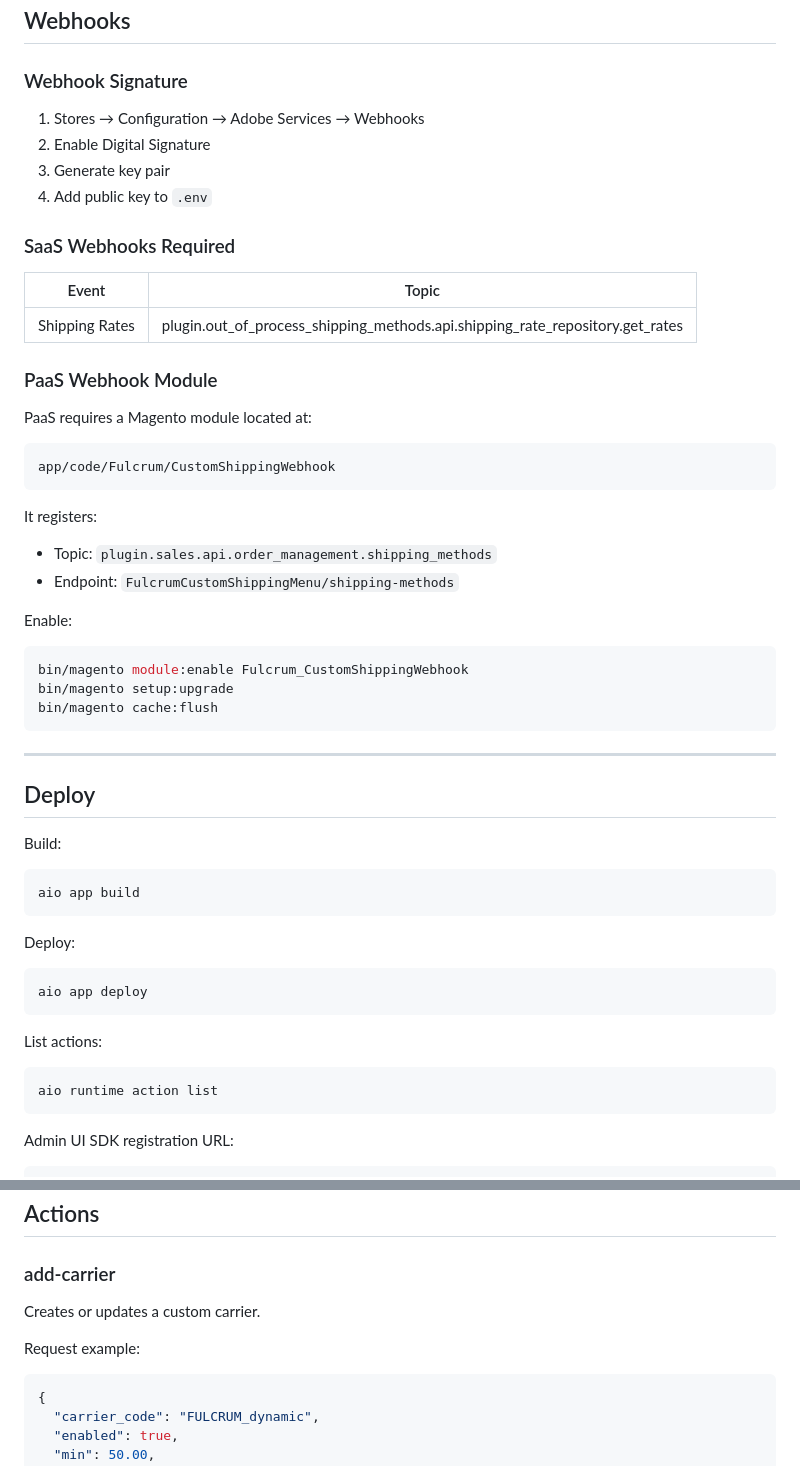
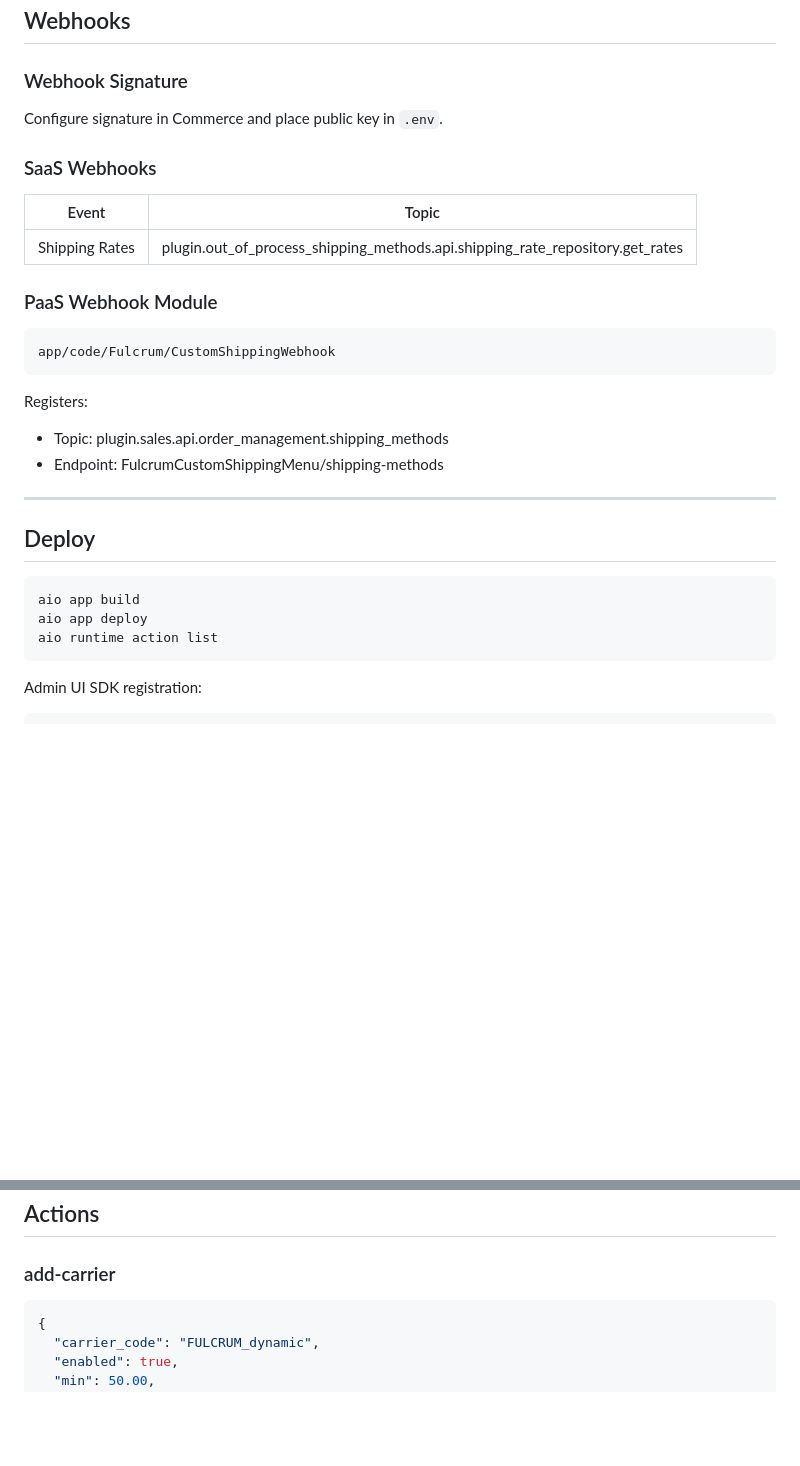
Before and after one commit to fulcrumdigitalinc/app_builder_fulcrum_custom_shipping, a Markdown page: README.md, 2 parts joined by grey strips. Drawn GitHub-style; blank space fills up the shorter version.

````diff
--- a/README.md
+++ b/README.md
@@ -196,12 +200,9 @@ Supported fields:
 
 ### Webhook Signature
 
-1. Stores → Configuration → Adobe Services → Webhooks
-2. Enable Digital Signature
-3. Generate key pair
-4. Add public key to `.env`
+Configure signature in Commerce and place public key in `.env`.
 
-### SaaS Webhooks Required
+### SaaS Webhooks
 
 | Event | Topic |
 |-------|--------|
@@ -209,47 +210,25 @@ Supported fields:
 
 ### PaaS Webhook Module
 
-PaaS requires a Magento module located at:
-
 ```
 app/code/Fulcrum/CustomShippingWebhook
 ```
 
-It registers:
+Registers:
 
-- Topic: `plugin.sales.api.order_management.shipping_methods`
-- Endpoint: `FulcrumCustomShippingMenu/shipping-methods`
-
-Enable:
-
-```bash
-bin/magento module:enable Fulcrum_CustomShippingWebhook
-bin/magento setup:upgrade
-bin/magento cache:flush
-```
+- Topic: plugin.sales.api.order_management.shipping_methods
+- Endpoint: FulcrumCustomShippingMenu/shipping-methods
 
 ---
 
 ## Deploy
 
-Build:
-
 ```bash
 aio app build
-```
-
-Deploy:
-
-```bash
 aio app deploy
-```
-
-List actions:
-
-```bash
 aio runtime action list
 ```
 
-Admin UI SDK registration URL:
+Admin UI SDK registration:
 
 ```
@@ -261,10 +240,6 @@ https://<runtime-namespace>.adobeioruntime.net/api/v1/web/admin-ui-sdk/registrat
 ## Actions
 
 ### add-carrier
-
-Creates or updates a custom carrier.
-
-Request example:
 
 ```json
 {
````
Also changed, not shown: other parts of README.md (+100 -48 lines).
